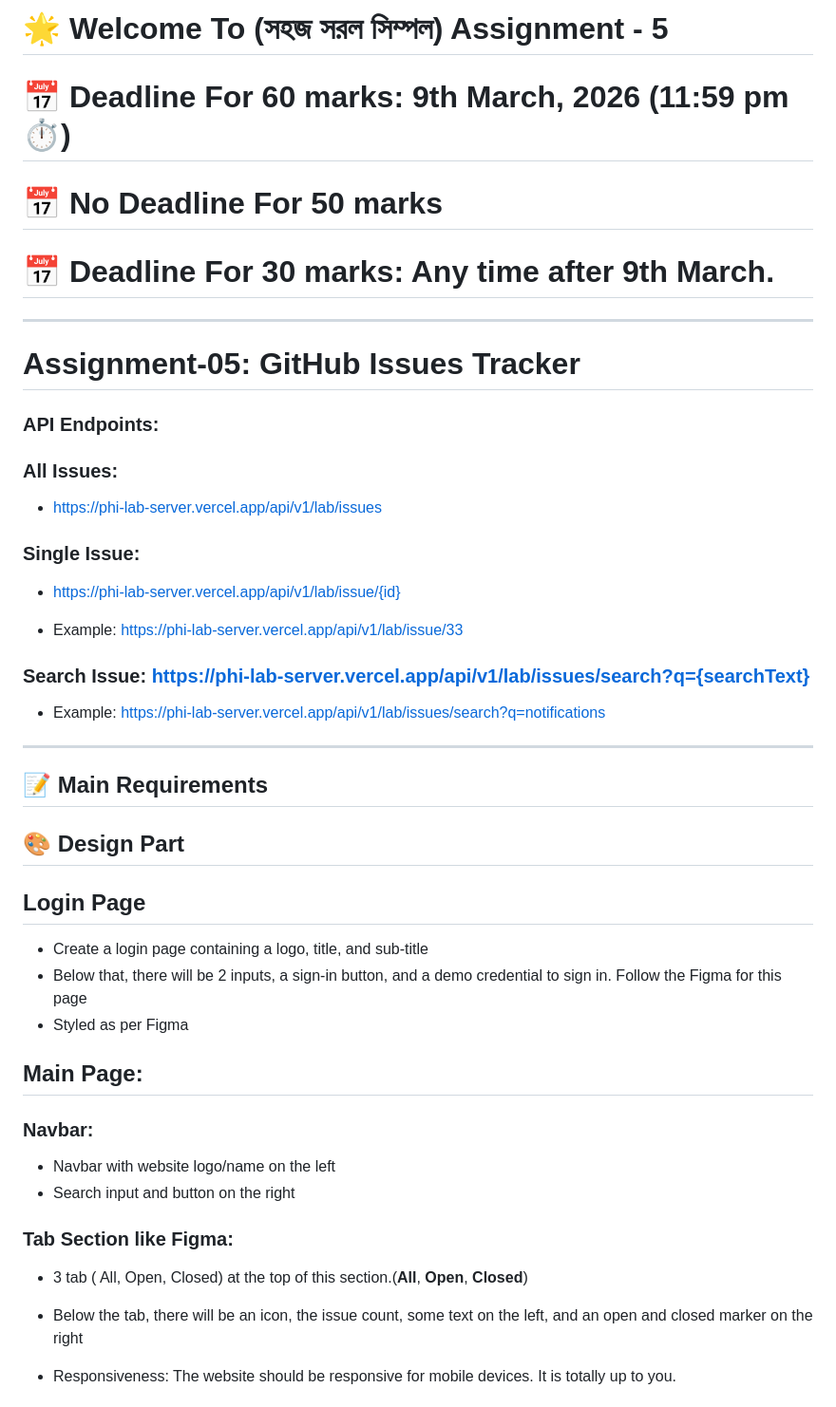
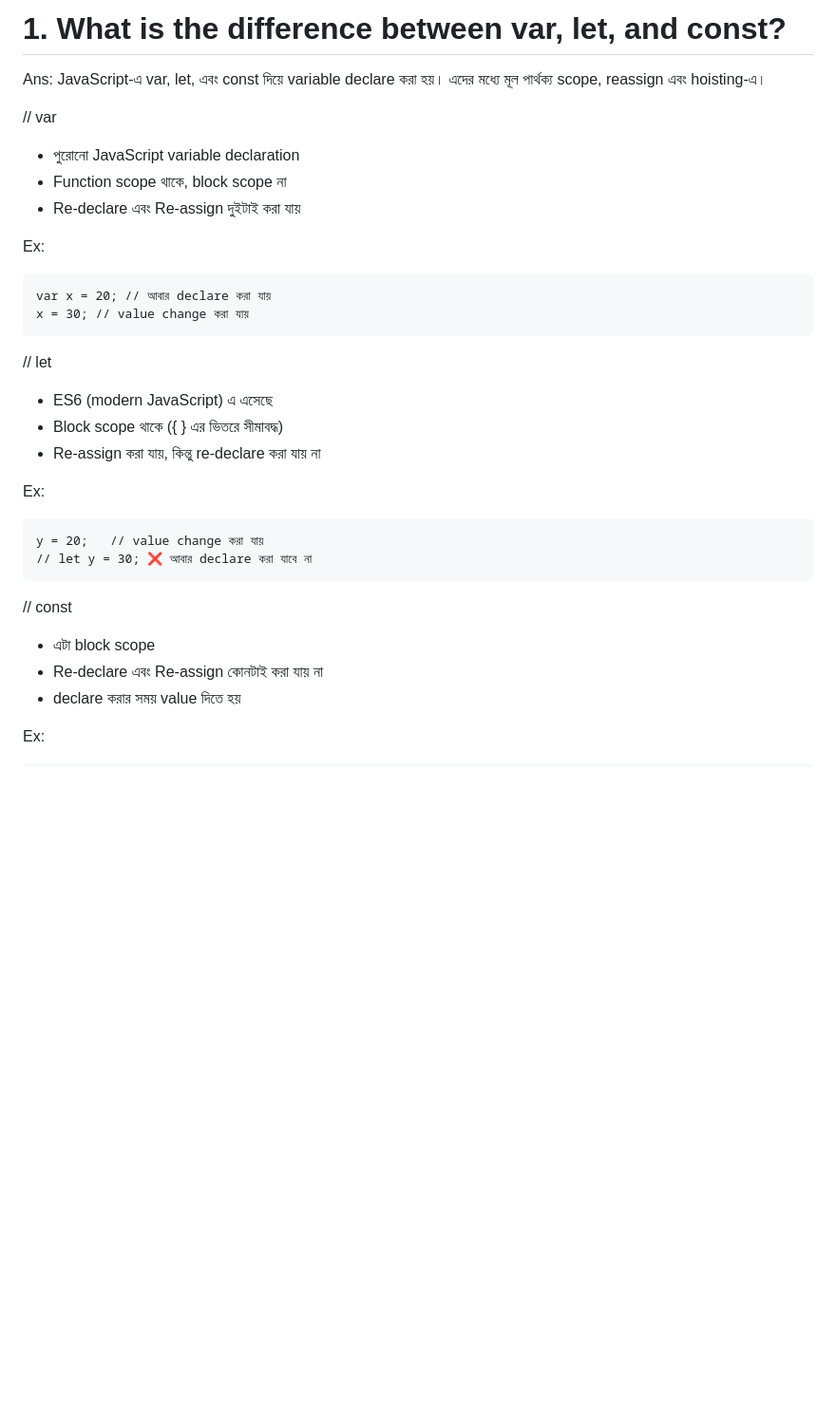
Before and after one commit to mdtonmoyhasansiam/GitHub-Issue-Tracker, a Markdown page: README.md, the part around one of its changes. Shown at 95% size. GitHub-like rendering; blank space fills up the shorter version.

````diff
--- a/README.md
+++ b/README.md
@@ -1,54 +1,37 @@
-# 🌟 Welcome To (সহজ সরল সিম্পল) Assignment - 5
+# 1. What is the difference between var, let, and const?
+Ans: JavaScript-এ var, let, এবং const দিয়ে variable declare করা হয়। এদের মধ্যে মূল পার্থক্য scope, reassign এবং hoisting-এ।
 
-# **📅 Deadline For 60 marks:** 9th March, 2026 (11:59 pm ⏱️)
-#  📅 No Deadline For 50 marks
-# **📅 Deadline For 30 marks:** Any time after 9th March.
+// var
 
----
+- পুরোনো JavaScript variable declaration
+- Function scope থাকে, block scope না
+- Re-declare এবং Re-assign দুইটাই করা যায়
 
-# Assignment-05: GitHub Issues Tracker
+Ex:
 
+```var x = 10;
+var x = 20; // আবার declare করা যায়
+x = 30; // value change করা যায়
+```
 
-### **API Endpoints:**
-###  **All Issues:**
-  - https://phi-lab-server.vercel.app/api/v1/lab/issues
+// let
 
+- ES6 (modern JavaScript) এ এসেছে
+- Block scope থাকে ({ } এর ভিতরে সীমাবদ্ধ)
+- Re-assign করা যায়, কিন্তু re-declare করা যায় না
 
-###  **Single Issue:**
-   - https://phi-lab-server.vercel.app/api/v1/lab/issue/{id}
+Ex:
 
-   - Example: https://phi-lab-server.vercel.app/api/v1/lab/issue/33
+```let y = 10;
+y = 20;   // value change করা যায়
+// let y = 30; ❌ আবার declare করা যাবে না
+```
 
+// const
 
-###  **Search Issue:** https://phi-lab-server.vercel.app/api/v1/lab/issues/search?q={searchText}
+- এটা block scope
+- Re-declare এবং Re-assign কোনটাই করা যায় না
+- declare করার সময় value দিতে হয়
 
-   - Example:  https://phi-lab-server.vercel.app/api/v1/lab/issues/search?q=notifications
+Ex:
 
-
----
-
-## 📝 Main Requirements
-
-## 🎨 Design Part
-
-## Login Page
-- Create a login page containing a logo, title, and sub-title
-- Below that, there will be 2 inputs, a sign-in button, and a demo credential to sign in. Follow the Figma for this page
-- Styled as per Figma
-
-## Main Page:
-
-### Navbar:
-
-- Navbar with website logo/name on the left
-- Search input and button on the right
-
-### Tab Section like Figma:
-
-- 3 tab ( All, Open, Closed) at the top of this section.(**All**, **Open**, **Closed**)
-
-- Below the tab, there will be an icon, the issue count, some text on the left, and an open and closed marker on the right
-
-- Responsiveness: The website should be responsive for mobile devices. It is totally up to you.
-
-
````
Also changed, not shown: other parts of README.md (+76 -64 lines).
